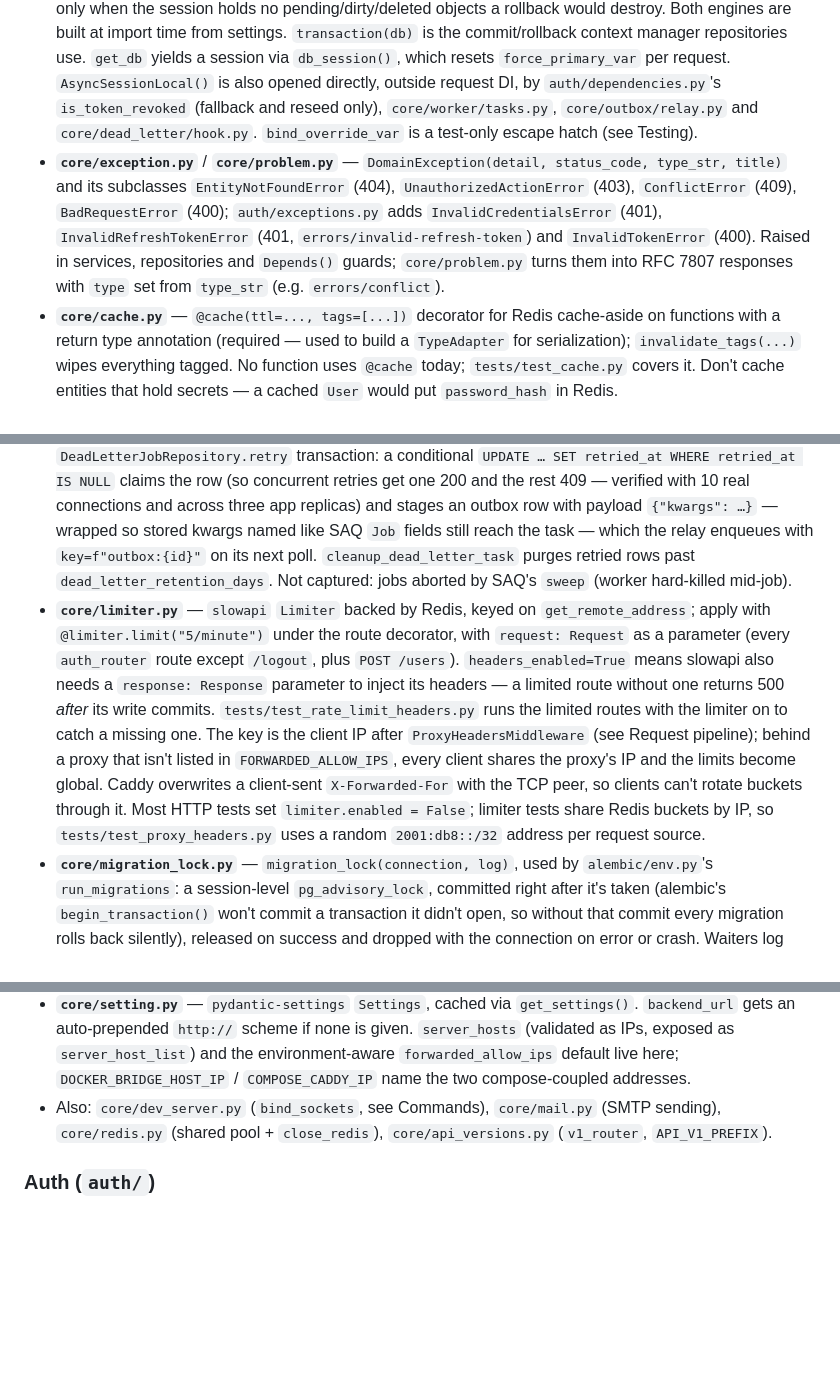
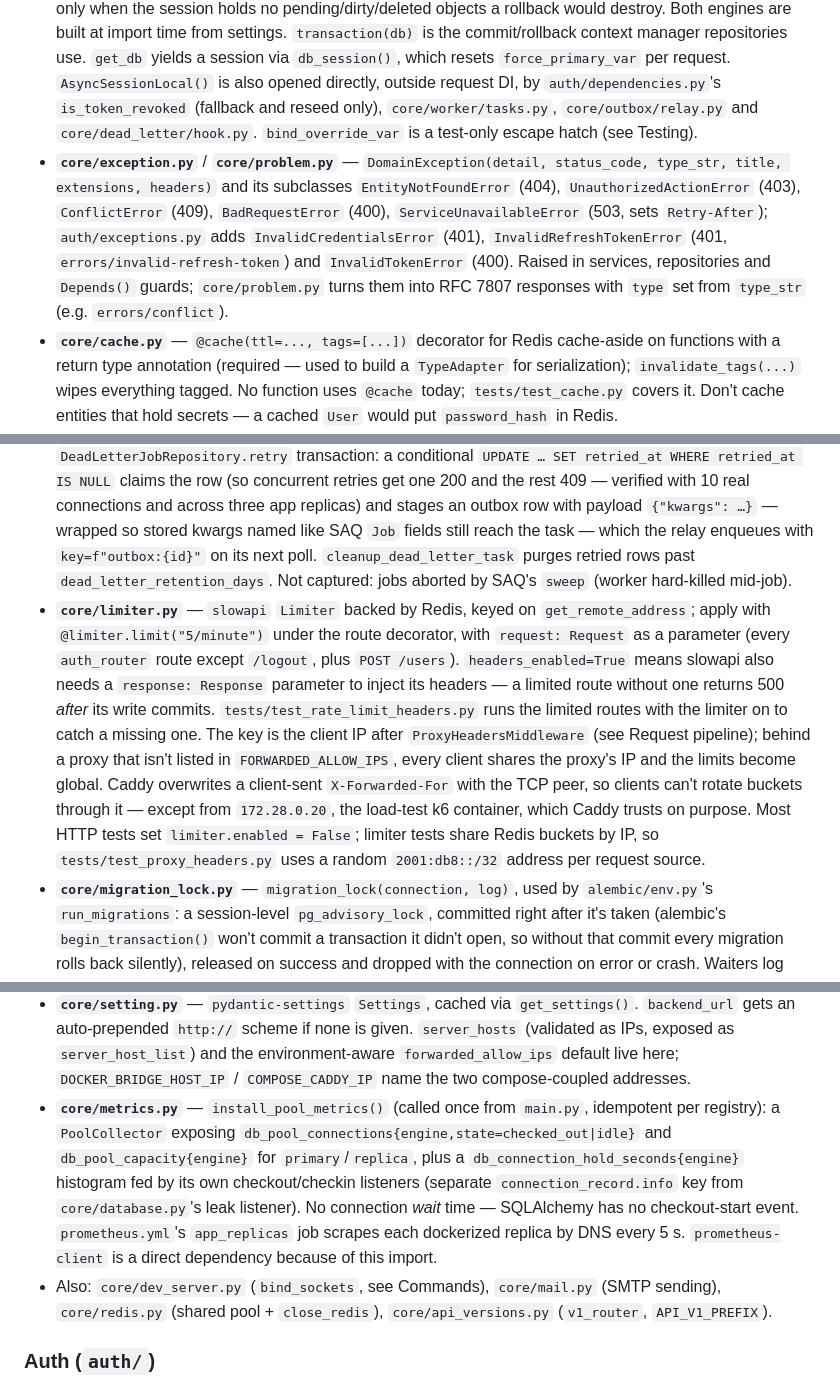
Before and after one commit to gazi04/fasti-kit, a Markdown page: CLAUDE.md, 3 parts joined by grey strips. Drawn GitHub-style; blank space fills up the shorter version.

```diff
--- a/CLAUDE.md
+++ b/CLAUDE.md
@@ -171,6 +193,6 @@ Startup runs `check_database`, `check_mail_config`, `check_jwt_config` (`core/st
 ### `core/` — cross-cutting infrastructure
 
 - **`core/database.py`** — `AsyncResilientRoutingSession` auto-routes `SELECT`s to `replica_engine` and writes to `primary_engine`, "stickies" a request to primary for the rest of its lifetime once any write happens (via the `force_primary_var` contextvar; a `before_flush` listener sets it for ORM flushes too), and fails over reads to primary on a replica `OperationalError` — including `scalar()`/`get()`, not just `execute()`, and only when the session holds no pending/dirty/deleted objects a rollback would destroy. Both engines are built at import time from settings. `transaction(db)` is the commit/rollback context manager repositories use. `get_db` yields a session via `db_session()`, which resets `force_primary_var` per request. `AsyncSessionLocal()` is also opened directly, outside request DI, by `auth/dependencies.py`'s `is_token_revoked` (fallback and reseed only), `core/worker/tasks.py`, `core/outbox/relay.py` and `core/dead_letter/hook.py`. `bind_override_var` is a test-only escape hatch (see Testing).
-- **`core/exception.py`** / **`core/problem.py`** — `DomainException(detail, status_code, type_str, title)` and its subclasses `EntityNotFoundError` (404), `UnauthorizedActionError` (403), `ConflictError` (409), `BadRequestError` (400); `auth/exceptions.py` adds `InvalidCredentialsError` (401), `InvalidRefreshTokenError` (401, `errors/invalid-refresh-token`) and `InvalidTokenError` (400). Raised in services, repositories and `Depends()` guards; `core/problem.py` turns them into RFC 7807 responses with `type` set from `type_str` (e.g. `errors/conflict`).
+- **`core/exception.py`** / **`core/problem.py`** — `DomainException(detail, status_code, type_str, title, extensions, headers)` and its subclasses `EntityNotFoundError` (404), `UnauthorizedActionError` (403), `ConflictError` (409), `BadRequestError` (400), `ServiceUnavailableError` (503, sets `Retry-After`); `auth/exceptions.py` adds `InvalidCredentialsError` (401), `InvalidRefreshTokenError` (401, `errors/invalid-refresh-token`) and `InvalidTokenError` (400). Raised in services, repositories and `Depends()` guards; `core/problem.py` turns them into RFC 7807 responses with `type` set from `type_str` (e.g. `errors/conflict`).
 - **`core/cache.py`** — `@cache(ttl=..., tags=[...])` decorator for Redis cache-aside on functions with a return type annotation (required — used to build a `TypeAdapter` for serialization); `invalidate_tags(...)` wipes everything tagged. No function uses `@cache` today; `tests/test_cache.py` covers it. Don't cache entities that hold secrets — a cached `User` would put `password_hash` in Redis.
 - **`core/queue.py`** / **`core/worker/`** — `task_queue` (saq/Redis) for background jobs; register new job functions in `core/worker/main.py`'s `functions` list (today `process_welcome_email`, `send_email_task`). Enqueue through `enqueue_task(name, key=..., **kwargs)` rather than `task_queue.enqueue` directly — it applies the project retry policy (`task_max_retries` / `task_retry_delay` / `task_retry_backoff`), without which SAQ's `retries=1` default means a job never actually retries. The worker's daily cron jobs purge revoked tokens (03:00), expired refresh sessions (03:15), dispatched outbox rows (03:30) and retried dead-letter rows (04:00). The worker calls `setup_logging()` at import (replacing the `basicConfig` saq's runner applies first), and its `before_process` hook `_bind_job_correlation_id` sets `request_id_context` to the job's `key` (e.g. `outbox:42`, `cron:cleanup_outbox_task`), so every line of one job — including the dead-letter hook's — shares a correlation id.
@@ -178,5 +200,5 @@ Startup runs `check_database`, `check_mail_config`, `check_jwt_config` (`core/st
 - **`core/dead_letter/`** — dead-letter queue for background jobs that exhaust their retries, laid out like a domain (`entity`, `model`, `repository`, `service`, `schema`, `router`, `dependencies`) plus `hook.py`. `record_dead_letter` is wired as the SAQ worker's `after_process` hook; when a job's terminal status is `FAILED`/`ABORTED` it writes the function, kwargs, traceback and attempt count to `dead_letter_jobs`. `dlq_router` (`/api/admin/tasks/dlq`, gated by `require_scopes("admin:read")` on the router, plus `admin:write` on retry/delete/purge — the reference for the scope-guard pattern) lists / inspects / retries / deletes / purges rows; `DeadLetterJobService` holds the rules and raises `EntityNotFoundError` / `ConflictError` (retrying twice) / `BadRequestError` (unbounded purge). Retry is one `DeadLetterJobRepository.retry` transaction: a conditional `UPDATE … SET retried_at WHERE retried_at IS NULL` claims the row (so concurrent retries get one 200 and the rest 409 — verified with 10 real connections and across three app replicas) and stages an outbox row with payload `{"kwargs": …}` — wrapped so stored kwargs named like SAQ `Job` fields still reach the task — which the relay enqueues with `key=f"outbox:{id}"` on its next poll. `cleanup_dead_letter_task` purges retried rows past `dead_letter_retention_days`. Not captured: jobs aborted by SAQ's `sweep` (worker hard-killed mid-job).
-- **`core/limiter.py`** — `slowapi` `Limiter` backed by Redis, keyed on `get_remote_address`; apply with `@limiter.limit("5/minute")` under the route decorator, with `request: Request` as a parameter (every `auth_router` route except `/logout`, plus `POST /users`). `headers_enabled=True` means slowapi also needs a `response: Response` parameter to inject its headers — a limited route without one returns 500 *after* its write commits. `tests/test_rate_limit_headers.py` runs the limited routes with the limiter on to catch a missing one. The key is the client IP after `ProxyHeadersMiddleware` (see Request pipeline); behind a proxy that isn't listed in `FORWARDED_ALLOW_IPS`, every client shares the proxy's IP and the limits become global. Caddy overwrites a client-sent `X-Forwarded-For` with the TCP peer, so clients can't rotate buckets through it. Most HTTP tests set `limiter.enabled = False`; limiter tests share Redis buckets by IP, so `tests/test_proxy_headers.py` uses a random `2001:db8::/32` address per request source.
+- **`core/limiter.py`** — `slowapi` `Limiter` backed by Redis, keyed on `get_remote_address`; apply with `@limiter.limit("5/minute")` under the route decorator, with `request: Request` as a parameter (every `auth_router` route except `/logout`, plus `POST /users`). `headers_enabled=True` means slowapi also needs a `response: Response` parameter to inject its headers — a limited route without one returns 500 *after* its write commits. `tests/test_rate_limit_headers.py` runs the limited routes with the limiter on to catch a missing one. The key is the client IP after `ProxyHeadersMiddleware` (see Request pipeline); behind a proxy that isn't listed in `FORWARDED_ALLOW_IPS`, every client shares the proxy's IP and the limits become global. Caddy overwrites a client-sent `X-Forwarded-For` with the TCP peer, so clients can't rotate buckets through it — except from `172.28.0.20`, the load-test k6 container, which Caddy trusts on purpose. Most HTTP tests set `limiter.enabled = False`; limiter tests share Redis buckets by IP, so `tests/test_proxy_headers.py` uses a random `2001:db8::/32` address per request source.
 - **`core/migration_lock.py`** — `migration_lock(connection, log)`, used by `alembic/env.py`'s `run_migrations`: a session-level `pg_advisory_lock`, committed right after it's taken (alembic's `begin_transaction()` won't commit a transaction it didn't open, so without that commit every migration rolls back silently), released on success and dropped with the connection on error or crash. Waiters log `Another process is running migrations, waiting for it to finish`. Offline (`--sql`) mode takes no lock.
 - **`core/deprecation.py`** — `route_class=DeprecationRoute` + `@deprecated(sunset=...)` marks a route deprecated in OpenAPI and injects `Deprecation`/`Sunset` response headers. No route uses it today; `tests/test_deprecation.py` covers it.
 - **`core/safety.py`** — `ensure_safe_operation(...)` guards destructive/dev-only CLI commands (e.g. `seed --reset`) from running against production without an explicit `--allow-production` flag; also warns on non-local DB hosts outside production.
@@ -184,6 +206,7 @@ Startup runs `check_database`, `check_mail_config`, `check_jwt_config` (`core/st
 - **`core/factories/`** — polyfactory factories (used by `seed`, `create-factory`, tests).
 - **`core/models.py`** — manifest-only: imports `Base` and every domain's models so `Base.metadata` is fully populated for Alembic autogenerate and app startup. When adding a new domain with its own models, import it here too (`create-all` does it for you).
 - **`core/setting.py`** — `pydantic-settings` `Settings`, cached via `get_settings()`. `backend_url` gets an auto-prepended `http://` scheme if none is given. `server_hosts` (validated as IPs, exposed as `server_host_list`) and the environment-aware `forwarded_allow_ips` default live here; `DOCKER_BRIDGE_HOST_IP` / `COMPOSE_CADDY_IP` name the two compose-coupled addresses.
+- **`core/metrics.py`** — `install_pool_metrics()` (called once from `main.py`, idempotent per registry): a `PoolCollector` exposing `db_pool_connections{engine,state=checked_out|idle}` and `db_pool_capacity{engine}` for `primary`/`replica`, plus a `db_connection_hold_seconds{engine}` histogram fed by its own checkout/checkin listeners (separate `connection_record.info` key from `core/database.py`'s leak listener). No connection *wait* time — SQLAlchemy has no checkout-start event. `prometheus.yml`'s `app_replicas` job scrapes each dockerized replica by DNS every 5 s. `prometheus-client` is a direct dependency because of this import.
 - Also: `core/dev_server.py` (`bind_sockets`, see Commands), `core/mail.py` (SMTP sending), `core/redis.py` (shared pool + `close_redis`), `core/api_versions.py` (`v1_router`, `API_V1_PREFIX`).
 
 ### Auth (`auth/`)
```
Also changed, not shown: other parts of CLAUDE.md (+31 -9 lines).
